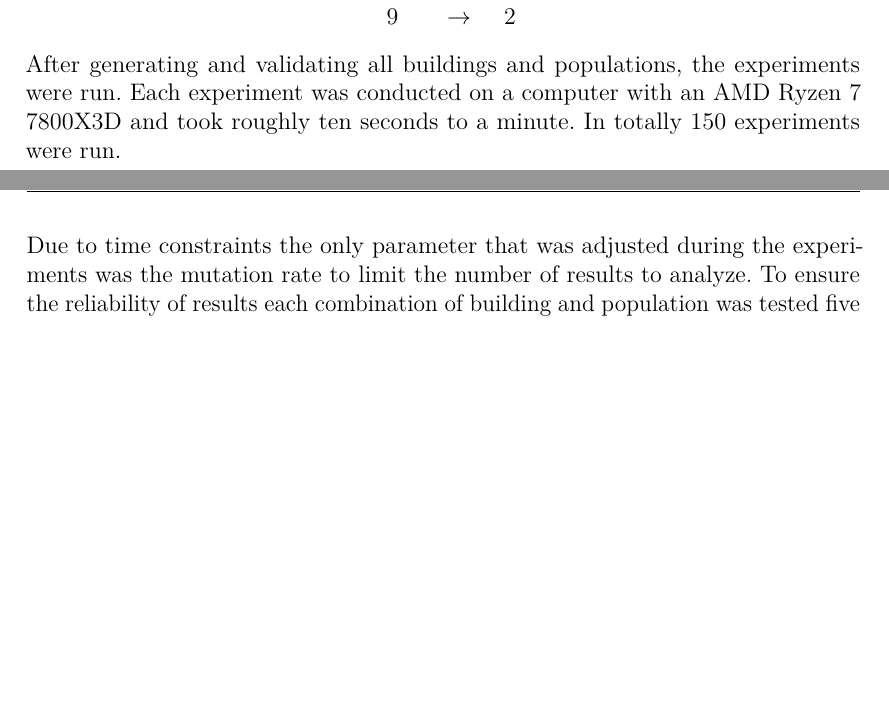
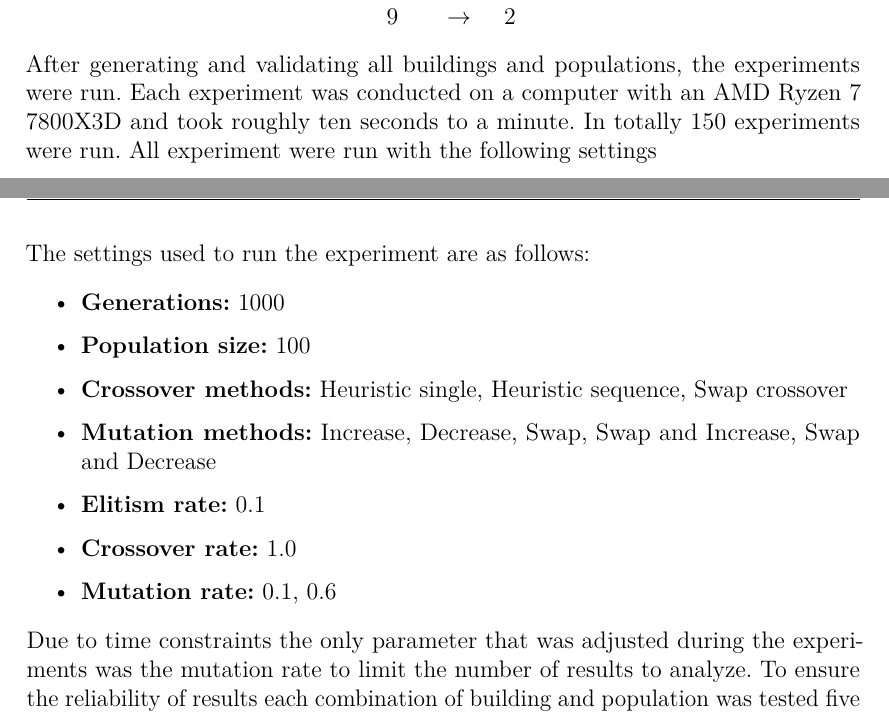
Before and after one commit to Civil-Data/Grupp24, a LaTeX document (report/main.tex, which reads report/Experimental_part.tex): two parts of pages 8 and 9 of 16, joined at a grey line, cut so that both start at the same text, the shorter picture padded with empty space. Compiled offline with pdfLaTeX.

Commit message:
Added settings for experiments

```diff
--- a/report/Experimental_part.tex
+++ b/report/Experimental_part.tex
@@ -34,6 +34,20 @@ While it was theoretically possible for all people to be on just two floors in p
 \end{center}
 
 After generating and validating all buildings and populations, the experiments were run. Each experiment was conducted on a computer with an AMD Ryzen 7 7800X3D and took roughly ten seconds to a minute. In totally 150 experiments were run.
+All experiment were run with the following settings
+\newpage
+The settings used to run the experiment are as follows:
+
+\begin{itemize}
+    \item \textbf{Generations:} 1000
+    \item \textbf{Population size:} 100
+    \item \textbf{Crossover methods:} Heuristic single, Heuristic sequence, Swap crossover
+    \item \textbf{Mutation methods:} Increase, Decrease, Swap, Swap and Increase, Swap and Decrease
+    \item \textbf{Elitism rate:} 0.1
+    \item \textbf{Crossover rate:} 1.0
+    \item \textbf{Mutation rate:} 0.1, 0.6
+\end{itemize}
+
 
 Due to time constraints the only parameter that was adjusted during the experiments was the mutation rate to limit the number of results to analyze.
 To ensure the reliability of results each combination of building and population was tested five times allowing to identify potential anomalies. Experiments were conducted with two mutation rates, 10\% and 60\%, to observe differences in algorithm performance.
```
